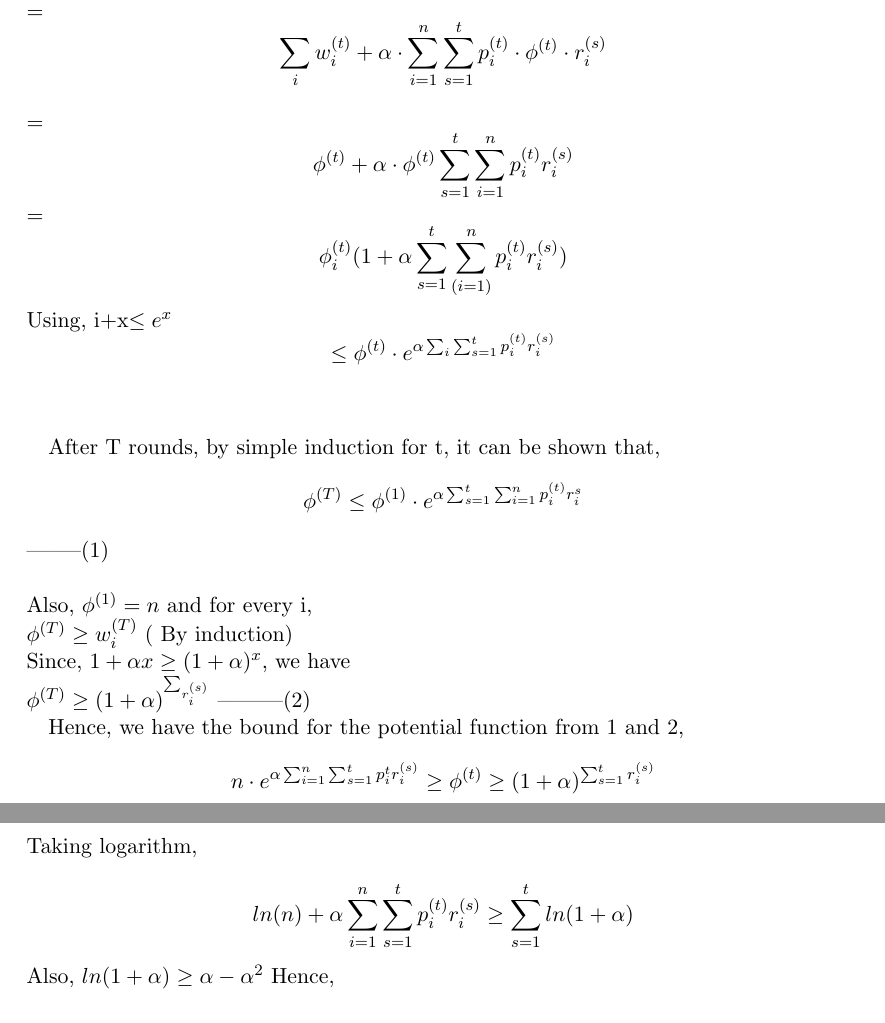
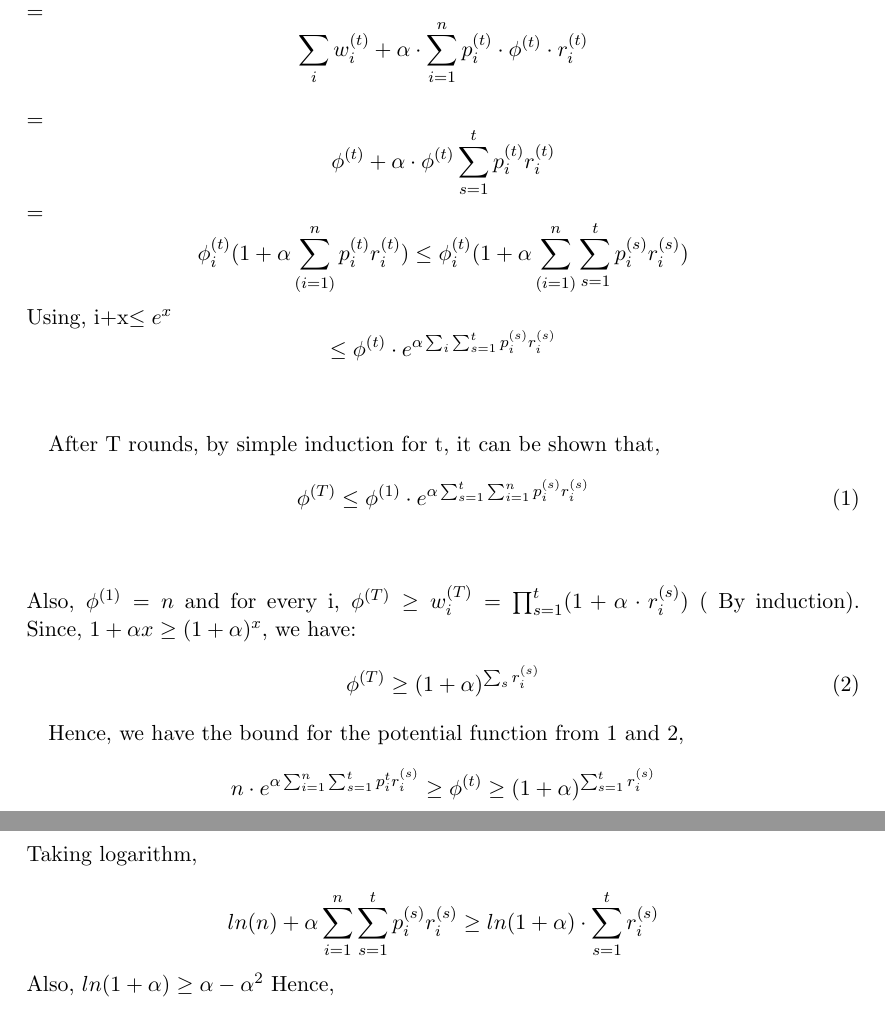
Before and after one commit to petrarce/AlgorythmicFondationsOfDataScience, a LaTeX document (sheet3/sheet3.tex, which reads sheet3/Task1.tex): two parts of pages 2 and 3 of 8, joined at a grey line, cut so that both start at the same text. Compiled offline with pdfLaTeX.

Commit message:
fix task1

```diff
--- a/sheet3/Task1.tex
+++ b/sheet3/Task1.tex
@@ -3,25 +3,29 @@ $\implies$ \\
 $$\phi^{(t+1)}= \sum_{i}w_i^{(t+1)} $$\\
 =$$\sum_{i} w_i^{(t)}(1+\alpha r_i^{(t)})$$ \\
 Since,$ p_i^{(t)}$=$w_i^{(t)}$/$\phi_i^{(t)}$ \\
-=$$\sum_{i}w_i^{(t)} + \alpha\cdot \sum_{i=1}^{n}\sum_{s=1}^{t}p_i^{(t)}\cdot\phi^{(t)}\cdot r_i^{(s)} $$\\
-=$$\phi^{(t)}+ \alpha\cdot\phi^{(t)}\sum_{s=1}^{t}\sum_{i=1}^{n}p_i^{(t)}r_i^{(s)}$$
- =$$\phi_i^{(t)} (1 +\alpha\sum_{s=1}^{t}\sum_{(i=1)}^{n}p_i^{(t)}r_i^{(s)}) $$
+=$$\sum_{i}w_i^{(t)} + \alpha\cdot \sum_{i=1}^{n} p_i^{(t)}\cdot\phi^{(t)}\cdot r_i^{(t)} $$\\
+=$$\phi^{(t)}+ \alpha\cdot\phi^{(t)}\sum_{s=1}^{t}p_i^{(t)}r_i^{(t)}$$
+ =$$\phi_i^{(t)} (1 +\alpha\sum_{(i=1)}^{n}p_i^{(t)}r_i^{(t)}) \leq  \phi_i^{(t)} (1 +\alpha\sum_{(i=1)}^{n}\sum_{s=1}^{t}p_i^{(s)}r_i^{(s)})$$
 Using, i+x$\leq e^x $
-$$\leq \phi^{(t)}\cdot e^{\alpha\sum_{i}\sum_{s=1}^{t}p_i^{(t)}r_i^{(s)}}$$ \\
+$$\leq \phi^{(t)}\cdot e^{\alpha\sum_{i}\sum_{s=1}^{t}p_i^{(s)}r_i^{(s)}}$$ \\
 
 After T rounds, by simple induction for t, it can be shown that,
-$$\phi^{(T)}\leq \phi^{(1)}\cdot e^{\alpha\sum_{s=1}^{t}\sum_{i=1}^{n}p_i^{(t)}r_i^{s}}$$--------(1)
+\begin{equation}
+	\phi^{(T)}\leq \phi^{(1)}\cdot e^{\alpha\sum_{s=1}^{t}\sum_{i=1}^{n}p_i^{(s)}r_i^{(s)}}
+\end{equation}
 \\\\
-Also, $\phi^{(1)}=n $ and for every i,  \\
-$\phi^{(T)}\geq w_i^{(T)}$ ( By induction)  \\
-Since, $ 1+\alpha x \geq (1 +\alpha)^{x} $, we have \\
-$\phi^{(T)} \geq (1+\alpha)^{\sum_{r_i^{(s)}}} $  ---------(2)
+Also, $\phi^{(1)}=n $ and for every i,
+$\phi^{(T)}\geq w_i^{(T)} = \prod_{s=1}^t(1+\alpha\cdot r_i^{(s)})$ ( By induction).
+Since, $ 1+\alpha x \geq (1 +\alpha)^{x} $, we have:
+\begin{equation}
+	\phi^{(T)} \geq (1+\alpha)^{\sum_s{r_i^{(s)}}}
+\end{equation}
 
 Hence, we have the bound for the potential function from 1 and 2, \\
 $$n\cdot e^{\alpha\sum_{i=1}^{n}\sum_{s=1}^{t}p_i^{t}r_i^{(s)}} \geq \phi^{(t)} \geq (1+\alpha)^{\sum_{s=1}^{t}r_i^{(s)}}$$
 Taking logarithm, \\
-$$ln(n) + \alpha\sum_{i=1}^{n}\sum_{s=1}^{t}p_i^{(t)}r_i^{(s)} \geq \sum_{s=1}^{t} ln(1+\alpha) $$
+$$ln(n) + \alpha\sum_{i=1}^{n}\sum_{s=1}^{t}p_i^{(s)}r_i^{(s)} \geq ln(1+\alpha)\cdot \sum_{s=1}^{t} r_i^{(s)}  $$
 Also, $ ln(1+\alpha) \geq \alpha- \alpha^{2} $
 Hence, \\
 
-$$\sum_{i}\sum_{s=1}^{t}p_i^{t}r_i^{s} \geq -ln(n)/\alpha + \sum_{s=1}^{t}r_j^{s} (1-\alpha) $$
+$$\sum_{i}\sum_{s=1}^{t}p_i^{s}r_i^{s} \geq -ln(n)/\alpha + \sum_{s=1}^{t}r_j^{s} (1-\alpha) $$
```
